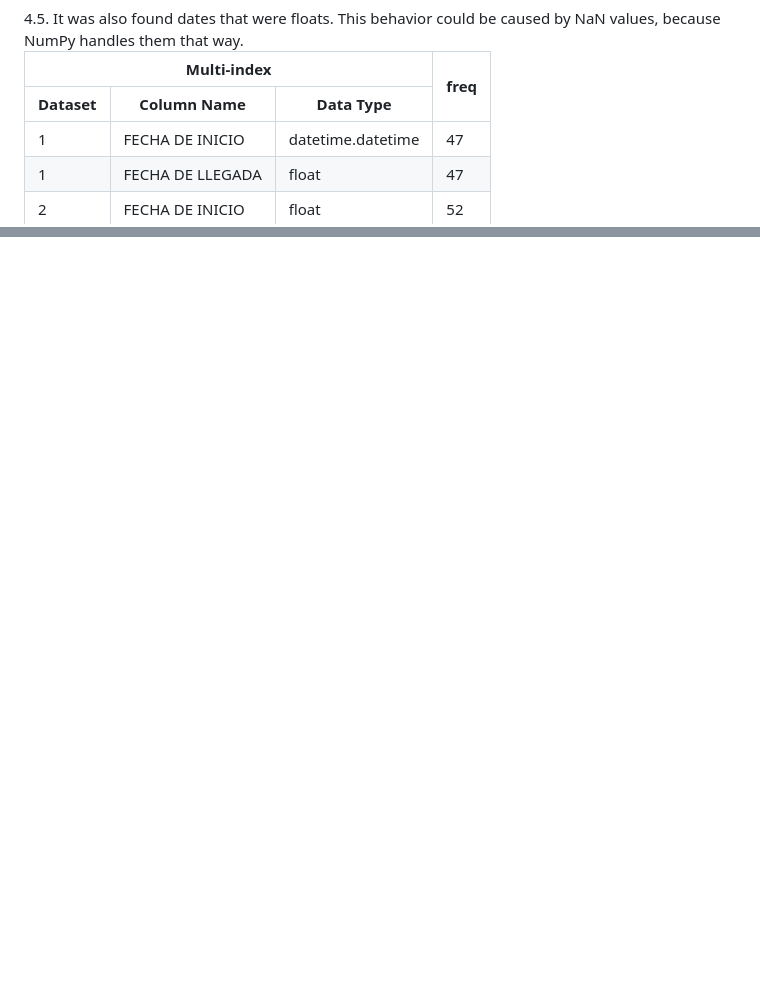
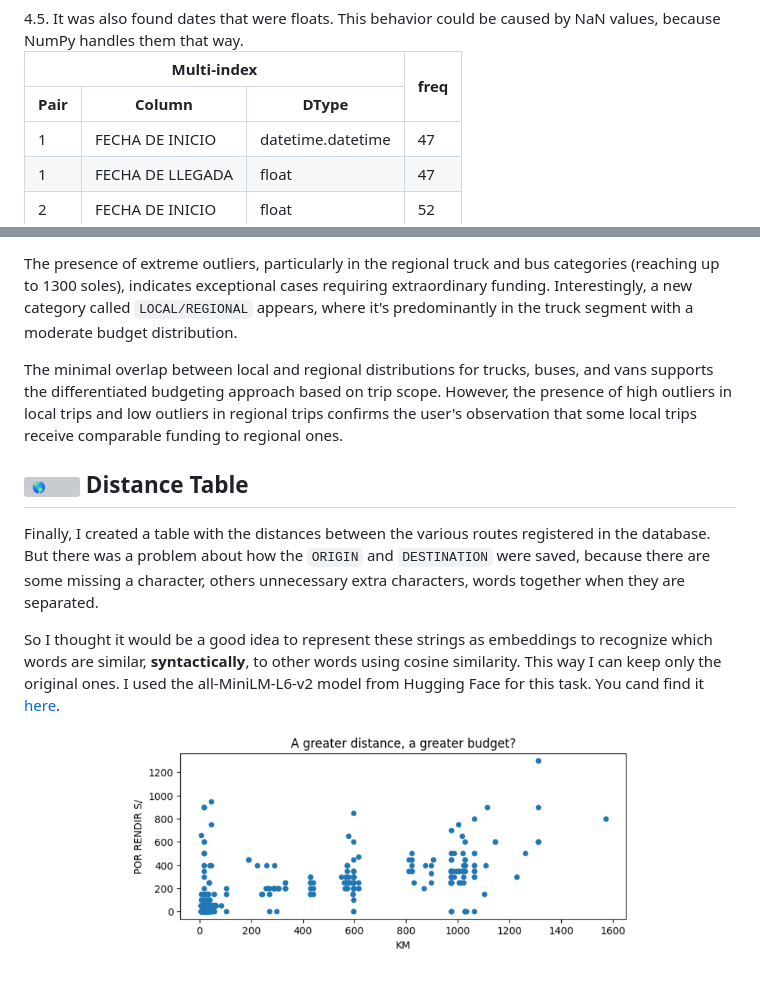
Before and after one commit to CarlosFOL/Transport_Company_Analysis, a Markdown page: README.md, 2 parts joined by grey strips. Rendered like a GitHub page; pictures changed too: img/budget_table.png (added); blank space fills up the shorter version; grey boxes are pictures that could not be loaded.

Commit message:
Finish the README

```diff
--- a/README.md
+++ b/README.md
@@ -99,9 +101,9 @@ For the second pair, we got inconsistent values instead of dates in string forma
       <th rowspan="2" style="text-align: center; vertical-align: bottom;">freq</th>
     </tr>
     <tr>
-      <th style="text-align: center;">Dataset</th>
-      <th style="text-align: center;">Column Name</th>
-      <th style="text-align: center;">Data Type</th>
+      <th style="text-align: center;">Pair</th>
+      <th style="text-align: center;">Column</th>
+      <th style="text-align: center;">DType</th>
     </tr>
   </thead>
   <tbody>
@@ -152,0 +170,15 @@ For example, a well-designed system would enforce data entry constraints requiri
+The presence of extreme outliers, particularly in the regional truck and bus categories (reaching up to 1300 soles), indicates exceptional cases requiring extraordinary funding. Interestingly, a new category called `LOCAL/REGIONAL` appears, where it's predominantly in the truck segment with a moderate budget distribution.
+
+ The minimal overlap between local and regional distributions for trucks, buses, and vans supports the differentiated budgeting approach based on trip scope. However, the presence of high outliers in local trips and low outliers in regional trips confirms the user's observation that some local trips receive comparable funding to regional ones.
+
+
+
+ ##   <img src="https://fonts.gstatic.com/s/e/notoemoji/latest/1f30e/512.gif" alt="🌎" width="32" height="32"> Distance Table
+
+ Finally, I created a table with the distances between the various routes registered in the database. But there was a problem about how the `ORIGIN` and `DESTINATION` were saved, because there are some missing a character, others unnecessary extra characters, words together when they are separated.
+
+ So I thought it would be a good idea to represent these strings as embeddings to recognize which words are similar, **syntactically**, to other words using cosine similarity. This way I can keep only the original ones. I used the all-MiniLM-L6-v2 model from Hugging Face for this task. You cand find it <a href = "https://huggingface.co/sentence-transformers/all-MiniLM-L6-v2">here</a>.
+
+<p align = "center">
+<img src = "img/budget_table.png" width = 500>
+</p>
```
Also changed, not shown: other parts of README.md (+19 -2 lines), img/budget_local_regional.png (added), img/status_bv.png (added), 3 other files.
